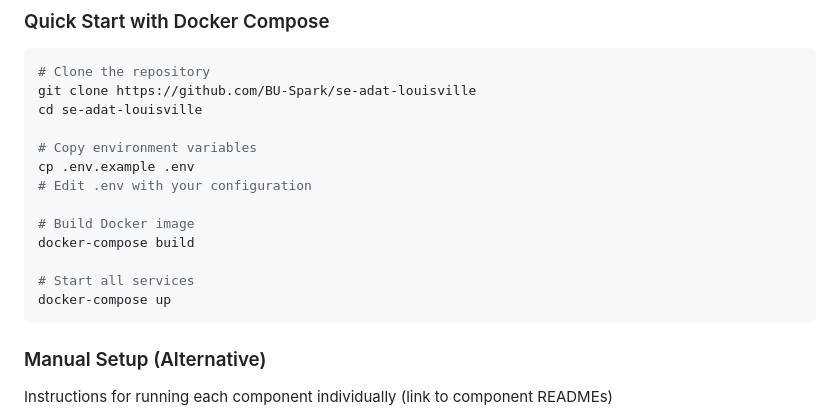
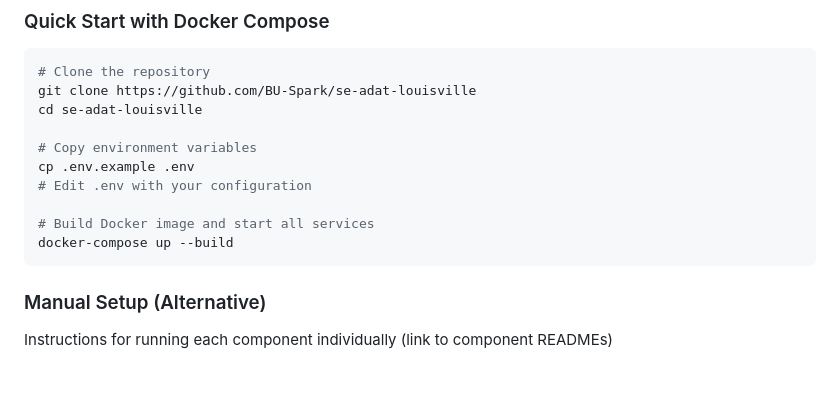
Before and after one commit to BU-Spark/se-adat-louisville, a Markdown page: README.md, the part around the change. Rendered like a GitHub page; blank space fills up the shorter version.

Commit message:
Simplify Docker setup command in README
Combined build and start commands for Docker.

````diff
--- a/README.md
+++ b/README.md
@@ -38,11 +38,8 @@ cd se-adat-louisville
 cp .env.example .env
 # Edit .env with your configuration
 
-# Build Docker image
-docker-compose build
-
-# Start all services
-docker-compose up
+# Build Docker image and start all services
+docker-compose up --build
 ```
 ### Manual Setup (Alternative)
 Instructions for running each component individually (link to component READMEs)
````
